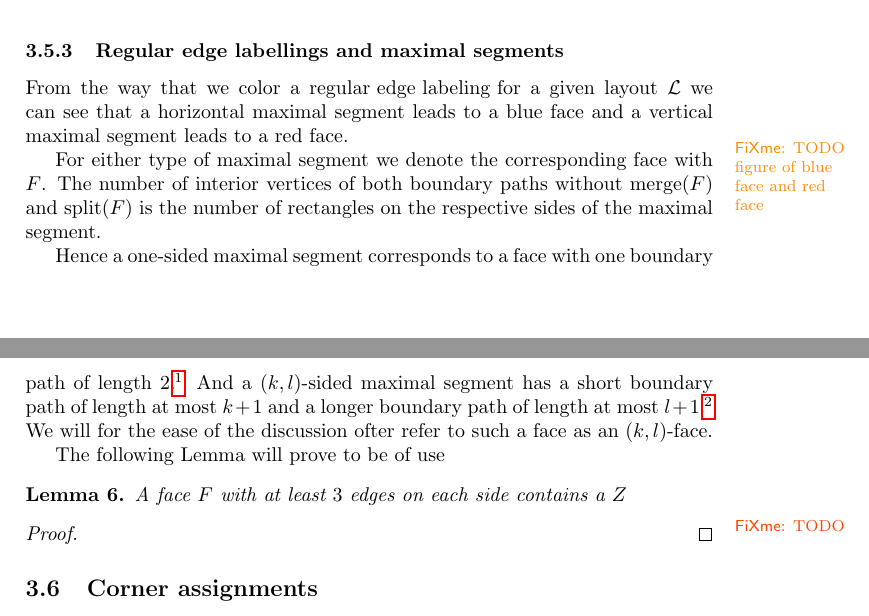
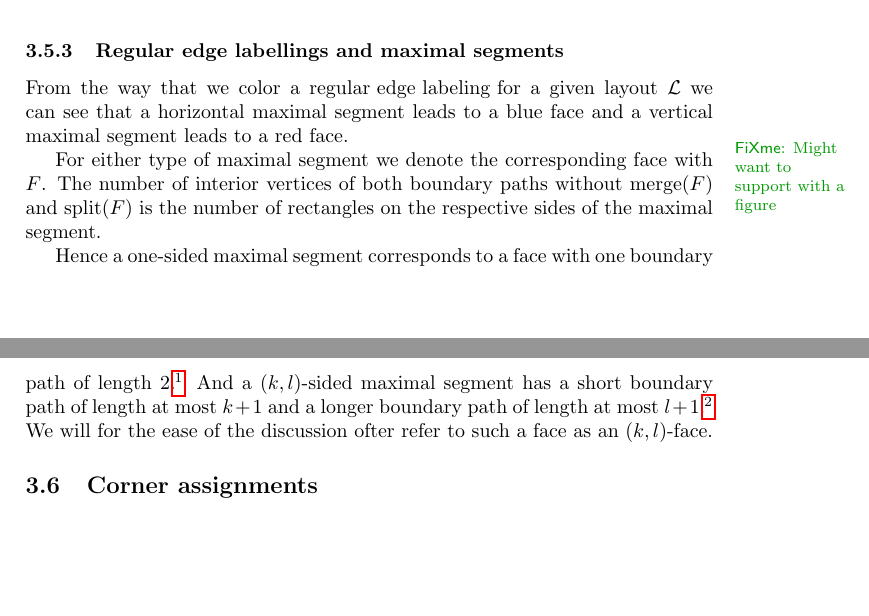
Before and after one commit to SanderBeekhuis/area-universal-duals, a LaTeX thesis (thesis/thesis.tex, which reads thesis/rectangularDuals/rectangularDuals.tex): two parts of pages 7 and 8 of 32, joined at a grey line, cut so that both start at the same text, the shorter picture padded with empty space. Compiled offline with pdfLaTeX.

Commit message:
Delete Z-face size lemma

```diff
--- a/thesis/rectangularDuals/rectangularDuals.tex
+++ b/thesis/rectangularDuals/rectangularDuals.tex
@@ -119,21 +119,12 @@ In this section we will introduce the rectangular dual of a graph.
 
   \subsubsection{Regular edge labellings and maximal segments}
     From the way that we color a \rel for a given layout $\L$ we can see that a horizontal maximal segment leads to a blue face and a vertical maximal segment leads to a red face.
-     \fxwarning{TODO figure of blue face and red face}
+     \fxnote{Might want to support with a figure}
 
     For either type of maximal segment we denote the corresponding face with $F$. The number of interior vertices of both boundary paths without $\mrg(F)$ and $\spl(F)$ is the number of rectangles on the respective sides of the maximal segment.
 
     Hence a one-sided maximal segment corresponds to a face with one boundary path of length $2$\footnote{A boundary path can't have length $1$ since by construction of a \rel it encloses a maximal segment and thus has to go trough at least one intermediate rectangle/vertex.}. And a $(k,l)$-sided maximal segment has a short boundary path of length at most $k+1$ and a longer boundary path of length at most $l+1$\footnote{Recall that the length of a path its edgecount.}.
     We will for the ease of the discussion ofter refer to such a face as an $(k,l)$-face.
-
-    The following Lemma will prove to be of use
-    \begin{lemma}
-    \label{lm:zInRedFace}
-    A face $F$ with at least $3$ edges on each side contains a $Z$
-    \end{lemma}
-    \begin{proof}
-    \fxerror{TODO}
-    \end{proof}
 
 \subsection{Corner assignments}
   \fxwarning[inline, nomargin]{might want to move this to the next section}
```
